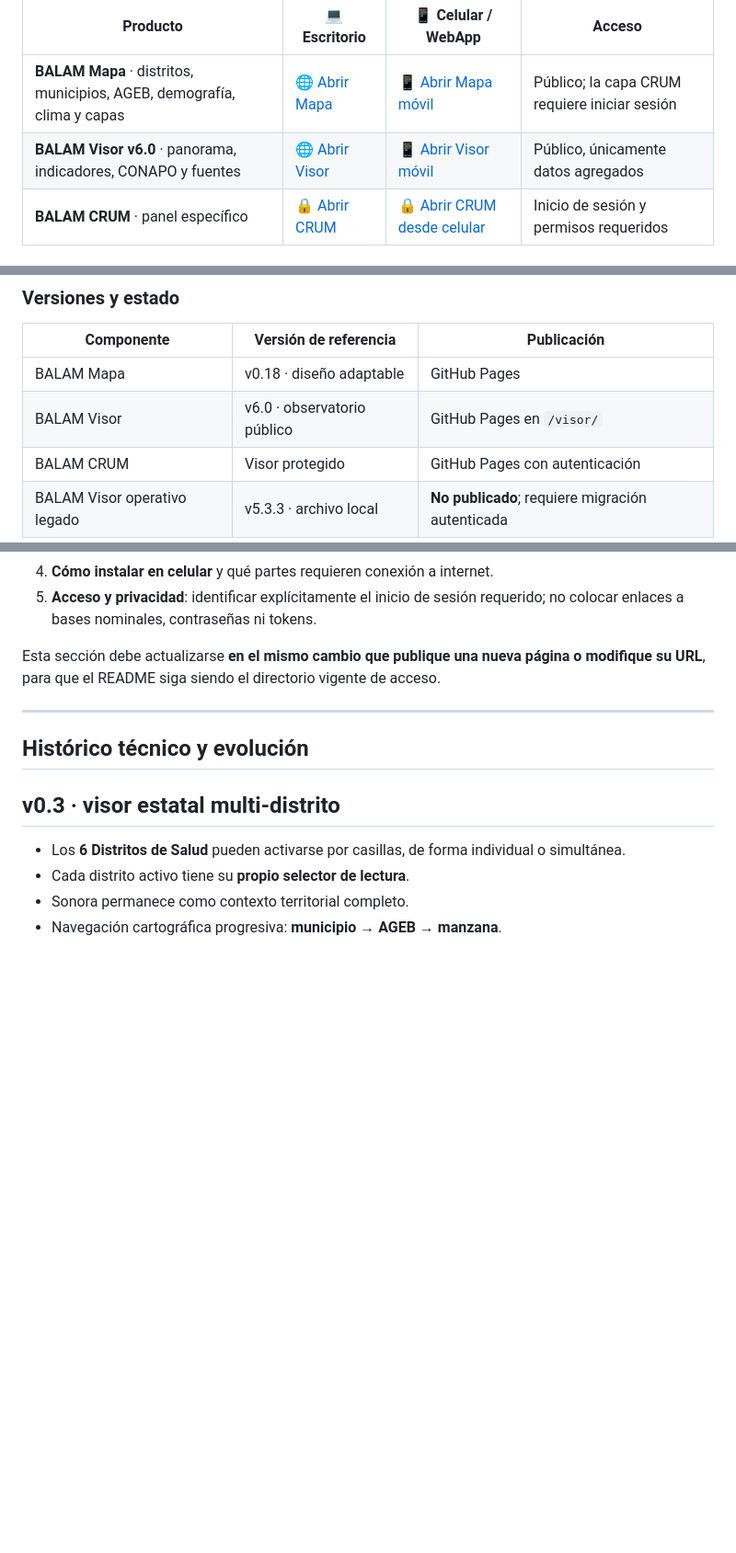
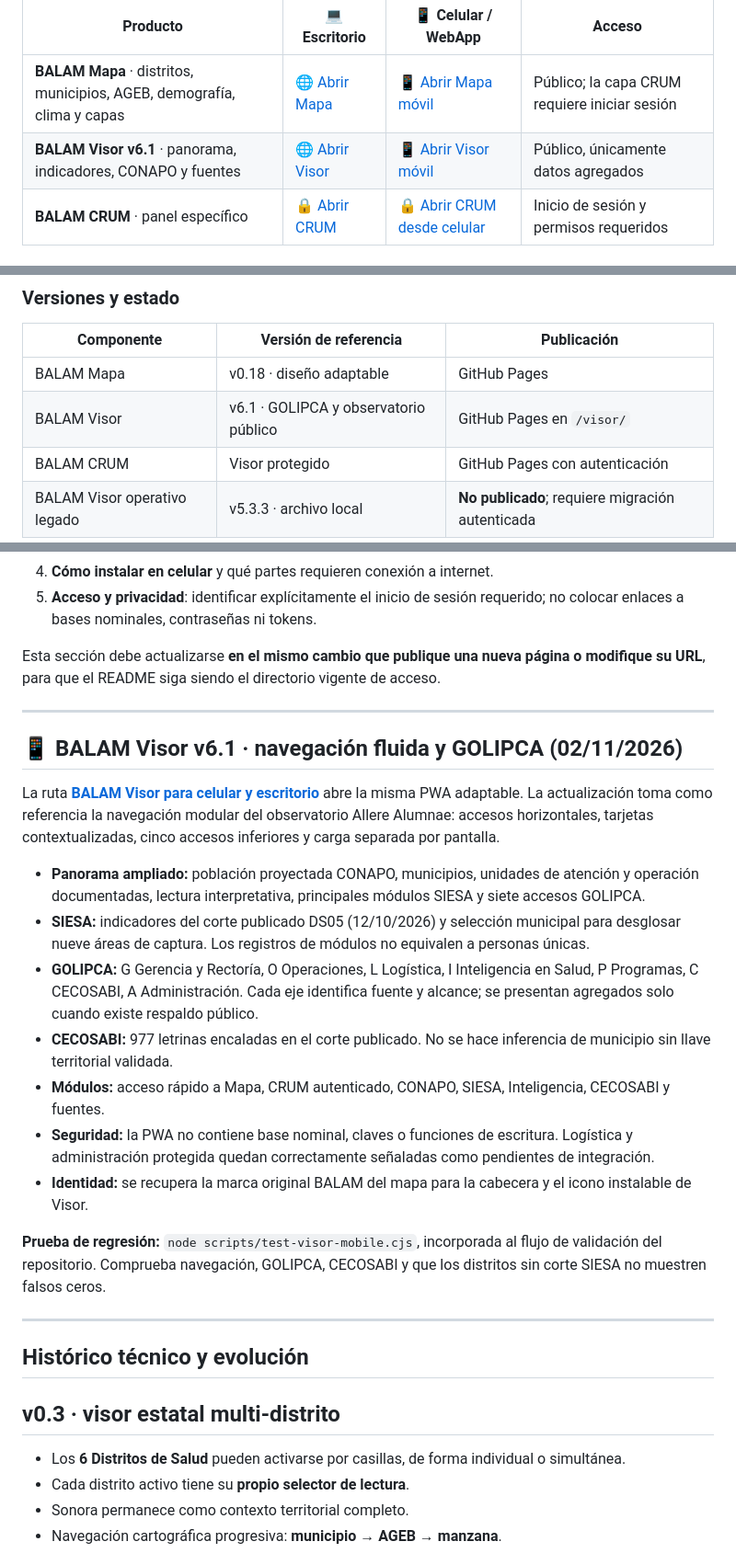
Before and after one commit to doctopanda/MAPA-BALAM, a Markdown page: README.md, 3 parts joined by grey strips. Shown at 92% size. GitHub-like rendering; blank space fills up the shorter version.

Commit message:
docs(BALAM v6.1): mantener accesos y registrar módulo GOLIPCA en README

```diff
--- a/README.md
+++ b/README.md
@@ -9,7 +9,7 @@ Mapa territorial y observatorio BALAM para Sonora.
 | Producto | 💻 Escritorio | 📱 Celular / WebApp | Acceso |
 | --- | --- | --- | --- |
 | **BALAM Mapa** · distritos, municipios, AGEB, demografía, clima y capas | [🌐 Abrir Mapa](https://doctopanda.github.io/MAPA-BALAM/) | [📱 Abrir Mapa móvil](https://doctopanda.github.io/MAPA-BALAM/) | Público; la capa CRUM requiere iniciar sesión |
-| **BALAM Visor v6.0** · panorama, indicadores, CONAPO y fuentes | [🌐 Abrir Visor](https://doctopanda.github.io/MAPA-BALAM/visor/) | [📱 Abrir Visor móvil](https://doctopanda.github.io/MAPA-BALAM/visor/) | Público, únicamente datos agregados |
+| **BALAM Visor v6.1** · panorama, indicadores, CONAPO y fuentes | [🌐 Abrir Visor](https://doctopanda.github.io/MAPA-BALAM/visor/) | [📱 Abrir Visor móvil](https://doctopanda.github.io/MAPA-BALAM/visor/) | Público, únicamente datos agregados |
 | **BALAM CRUM** · panel específico | [🔒 Abrir CRUM](https://doctopanda.github.io/MAPA-BALAM/crum.html) | [🔒 Abrir CRUM desde celular](https://doctopanda.github.io/MAPA-BALAM/crum.html) | Inicio de sesión y permisos requeridos |
 
 ### Accesos rápidos
@@ -29,7 +29,7 @@ Abre el enlace del producto directamente desde el navegador del teléfono. Puede
 | Componente | Versión de referencia | Publicación |
 | --- | --- | --- |
 | BALAM Mapa | v0.18 · diseño adaptable | GitHub Pages |
-| BALAM Visor | v6.0 · observatorio público | GitHub Pages en `/visor/` |
+| BALAM Visor | v6.1 · GOLIPCA y observatorio público | GitHub Pages en `/visor/` |
 | BALAM CRUM | Visor protegido | GitHub Pages con autenticación |
 | BALAM Visor operativo legado | v5.3.3 · archivo local | **No publicado**; requiere migración autenticada |
 
@@ -46,6 +46,22 @@ Cada repositorio nuevo de este ecosistema deberá comenzar su `README.md` con un
 5. **Acceso y privacidad**: identificar explícitamente el inicio de sesión requerido; no colocar enlaces a bases nominales, contraseñas ni tokens.
 
 Esta sección debe actualizarse **en el mismo cambio que publique una nueva página o modifique su URL**, para que el README siga siendo el directorio vigente de acceso.
+
+---
+
+## 📱 BALAM Visor v6.1 · navegación fluida y GOLIPCA (02/11/2026)
+
+La ruta **[BALAM Visor para celular y escritorio](https://doctopanda.github.io/MAPA-BALAM/visor/)** abre la misma PWA adaptable. La actualización toma como referencia la navegación modular del observatorio Allere Alumnae: accesos horizontales, tarjetas contextualizadas, cinco accesos inferiores y carga separada por pantalla.
+
+- **Panorama ampliado:** población proyectada CONAPO, municipios, unidades de atención y operación documentadas, lectura interpretativa, principales módulos SIESA y siete accesos GOLIPCA.
+- **SIESA:** indicadores del corte publicado DS05 (12/10/2026) y selección municipal para desglosar nueve áreas de captura. Los registros de módulos no equivalen a personas únicas.
+- **GOLIPCA:** G Gerencia y Rectoría, O Operaciones, L Logística, I Inteligencia en Salud, P Programas, C CECOSABI, A Administración. Cada eje identifica fuente y alcance; se presentan agregados solo cuando existe respaldo público.
+- **CECOSABI:** 977 letrinas encaladas en el corte publicado. No se hace inferencia de municipio sin llave territorial validada.
+- **Módulos:** acceso rápido a Mapa, CRUM autenticado, CONAPO, SIESA, Inteligencia, CECOSABI y fuentes.
+- **Seguridad:** la PWA no contiene base nominal, claves o funciones de escritura. Logística y administración protegida quedan correctamente señaladas como pendientes de integración.
+- **Identidad:** se recupera la marca original BALAM del mapa para la cabecera y el icono instalable de Visor.
+
+**Prueba de regresión:** `node scripts/test-visor-mobile.cjs`, incorporada al flujo de validación del repositorio. Comprueba navegación, GOLIPCA, CECOSABI y que los distritos sin corte SIESA no muestren falsos ceros.
 
 ---
 
```
